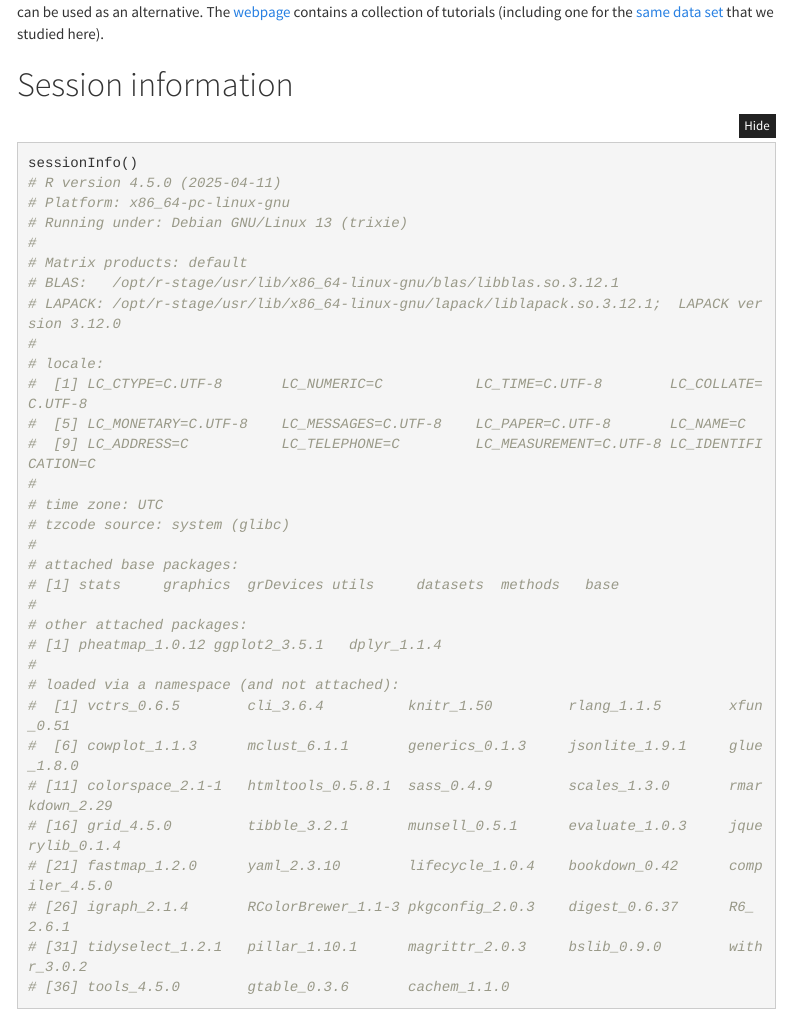
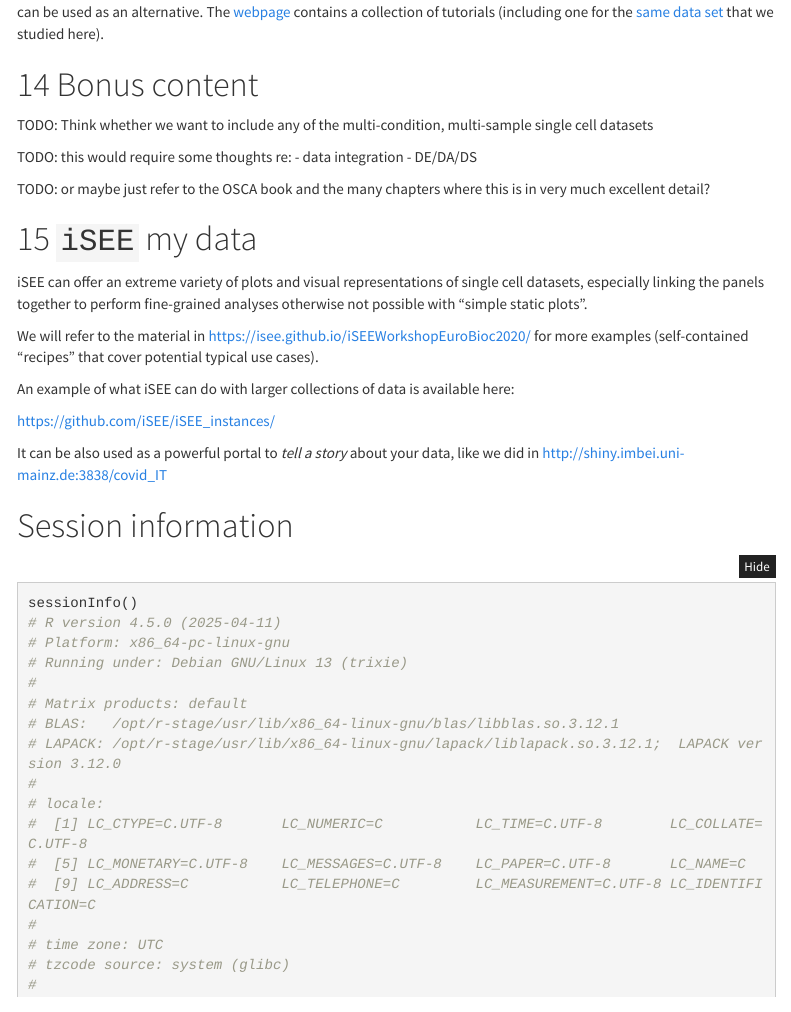
Before and after one commit to imbeimainz/GTIPI2022_materials, an R Markdown document (08-singlecell/singlecell_practical.Rmd): the page in a window 1100 px wide, from 1910 px down. Rendered offline with R 4.5, knitr and Pandoc, with nearby package versions; some code elsewhere in the file could not run offline; menus at the side of the page are left out; long lines of code are wrapped; common packages that the code uses without loading them are loaded.

Commit message:
adding some (ideas for) bonus content, using iSEE and mentioning data integration + differential state analysis

```diff
--- a/08-singlecell/singlecell_practical.Rmd
+++ b/08-singlecell/singlecell_practical.Rmd
@@ -767,6 +767,29 @@ contains a collection of tutorials (including one for the
 [same data set](https://satijalab.org/seurat/articles/pbmc3k_tutorial.html)
 that we studied here).
 
+# Bonus content
+
+TODO: Think whether we want to include any of the multi-condition, multi-sample single cell datasets
+
+TODO: this would require some thoughts re:
+- data integration
+- DE/DA/DS
+
+TODO: or maybe just refer to the OSCA book and the many chapters where this is in very much excellent detail?
+
+# `iSEE` my data
+
+iSEE can offer an extreme variety of plots and visual representations of single cell datasets, especially linking the panels together to perform fine-grained analyses otherwise not possible with "simple static plots".
+
+We will refer to the material in https://isee.github.io/iSEEWorkshopEuroBioc2020/ for more examples (self-contained "recipes" that cover potential typical use cases).
+
+An example of what iSEE can do with larger collections of data is available here:
+
+https://github.com/iSEE/iSEE_instances/
+
+It can be also used as a powerful portal to *tell a story* about your data, like we did in http://shiny.imbei.uni-mainz.de:3838/covid_IT
+
+
 
 # Session information {-}
 
```
